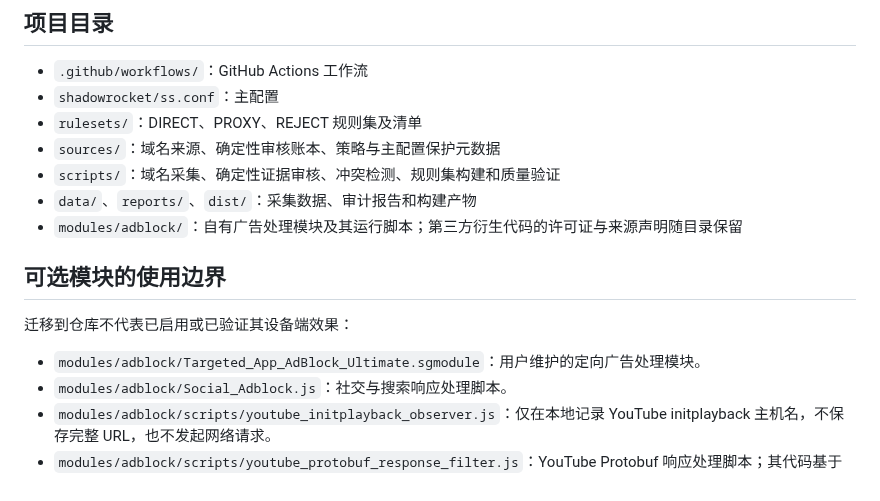
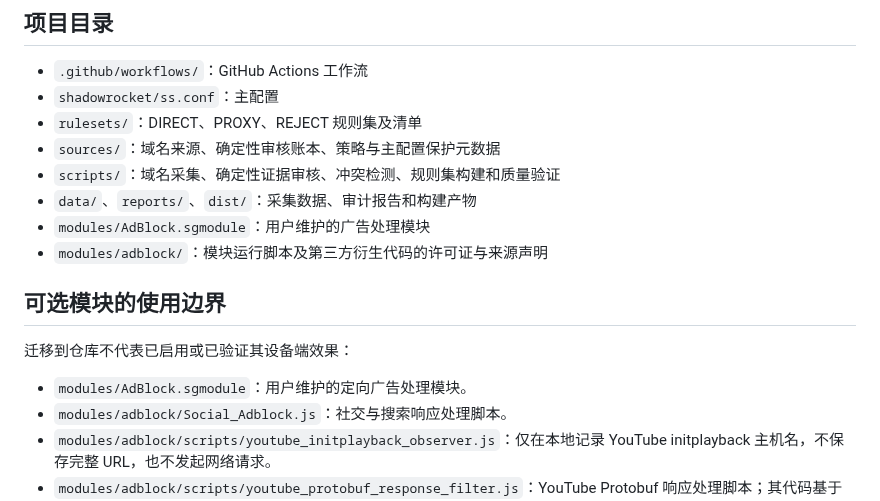
Before and after one commit to instarrys-bit/default, a Markdown page: README.md, the part around the change. Rendered like a GitHub page.

Commit message:
Update AdBlock module path in README

```diff
--- a/README.md
+++ b/README.md
@@ -17,13 +17,14 @@
 - `sources/`：域名来源、确定性审核账本、策略与主配置保护元数据
 - `scripts/`：域名采集、确定性证据审核、冲突检测、规则集构建和质量验证
 - `data/`、`reports/`、`dist/`：采集数据、审计报告和构建产物
-- `modules/adblock/`：自有广告处理模块及其运行脚本；第三方衍生代码的许可证与来源声明随目录保留
+- `modules/AdBlock.sgmodule`：用户维护的广告处理模块
+- `modules/adblock/`：模块运行脚本及第三方衍生代码的许可证与来源声明
 
 ## 可选模块的使用边界
 
 迁移到仓库不代表已启用或已验证其设备端效果：
 
-- `modules/adblock/Targeted_App_AdBlock_Ultimate.sgmodule`：用户维护的定向广告处理模块。
+- `modules/AdBlock.sgmodule`：用户维护的定向广告处理模块。
 - `modules/adblock/Social_Adblock.js`：社交与搜索响应处理脚本。
 - `modules/adblock/scripts/youtube_initplayback_observer.js`：仅在本地记录 YouTube initplayback 主机名，不保存完整 URL，也不发起网络请求。
 - `modules/adblock/scripts/youtube_protobuf_response_filter.js`：YouTube Protobuf 响应处理脚本；其代码基于 Maasea 上游脚本修改，来源与许可证声明保留在文件及目录中。
```
